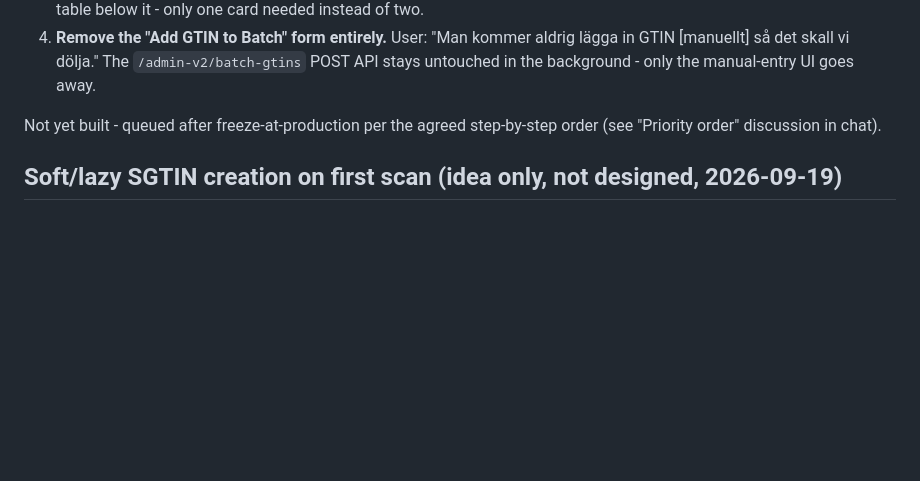
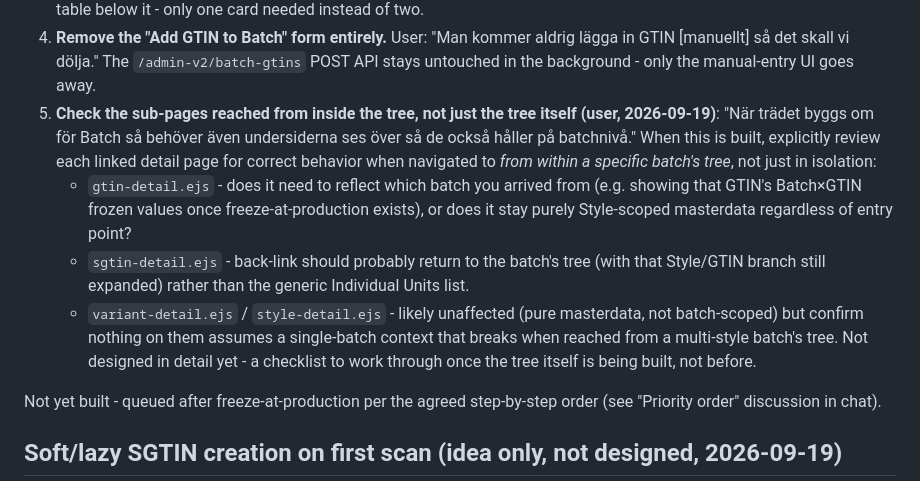
Before and after one commit to SandraHanssonGit/ddp-local, a Markdown page: ROADMAP.md, the part around the change. Drawn GitHub-style; blank space fills up the shorter version.

Commit message:
ROADMAP: add sub-page review checklist to Batch tree redesign
User: when the tree is rebuilt, the linked detail pages (GTIN, SGTIN,
Variant, Style) also need reviewing so they hold up correctly when
reached from within a specific batch's context, not just the tree
markup itself. Logged as a checklist to work through once that item
is actually being built.

Co-Authored-By: Claude Sonnet 5 <noreply@anthropic.com>

```diff
--- a/ROADMAP.md
+++ b/ROADMAP.md
@@ -335,6 +335,25 @@ som finns i Batchen?"
    aldrig lägga in GTIN [manuellt] så det skall vi dölja." The
    `/admin-v2/batch-gtins` POST API stays untouched in the background -
    only the manual-entry UI goes away.
+5. **Check the sub-pages reached from inside the tree, not just the
+   tree itself (user, 2026-09-19)**: "När trädet byggs om för Batch så
+   behöver även undersiderna ses över så de också håller på
+   batchnivå." When this is built, explicitly review each linked
+   detail page for correct behavior when navigated to *from within a
+   specific batch's tree*, not just in isolation:
+   - `gtin-detail.ejs` - does it need to reflect which batch you
+     arrived from (e.g. showing that GTIN's Batch×GTIN frozen values
+     once freeze-at-production exists), or does it stay purely
+     Style-scoped masterdata regardless of entry point?
+   - `sgtin-detail.ejs` - back-link should probably return to the
+     batch's tree (with that Style/GTIN branch still expanded) rather
+     than the generic Individual Units list.
+   - `variant-detail.ejs` / `style-detail.ejs` - likely unaffected
+     (pure masterdata, not batch-scoped) but confirm nothing on them
+     assumes a single-batch context that breaks when reached from a
+     multi-style batch's tree.
+   Not designed in detail yet - a checklist to work through once the
+   tree itself is being built, not before.
 
 Not yet built - queued after freeze-at-production per the agreed
 step-by-step order (see "Priority order" discussion in chat).
```
